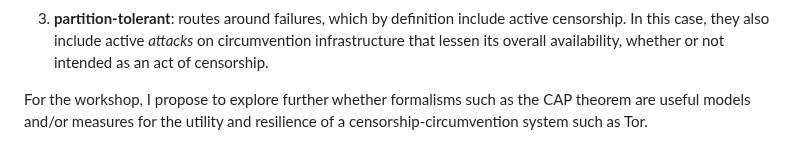
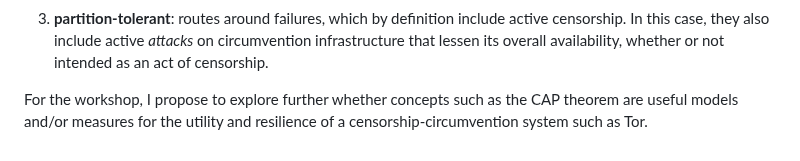
Before and after one commit to cfm/draft-cfm-circumvention-cap-theorem, a Markdown page: draft-cfm-circumvention-cap-theorem.md, the part around the change. Drawn GitHub-style.

Commit message:
s/formalism/concept/

```diff
--- a/draft-cfm-circumvention-cap-theorem.md
+++ b/draft-cfm-circumvention-cap-theorem.md
@@ -84,6 +84,6 @@ censorship-circumvention system is useful to the extent that it is:
    on circumvention infrastructure that lessen its overall availability,
    whether or not intended as an act of censorship.
 
-For the workshop, I propose to explore further whether formalisms such as the
-CAP theorem are useful models and/or measures for the utility and resilience of
+For the workshop, I propose to explore further whether concepts such as the CAP
+theorem are useful models and/or measures for the utility and resilience of
 a censorship-circumvention system such as Tor.
```
